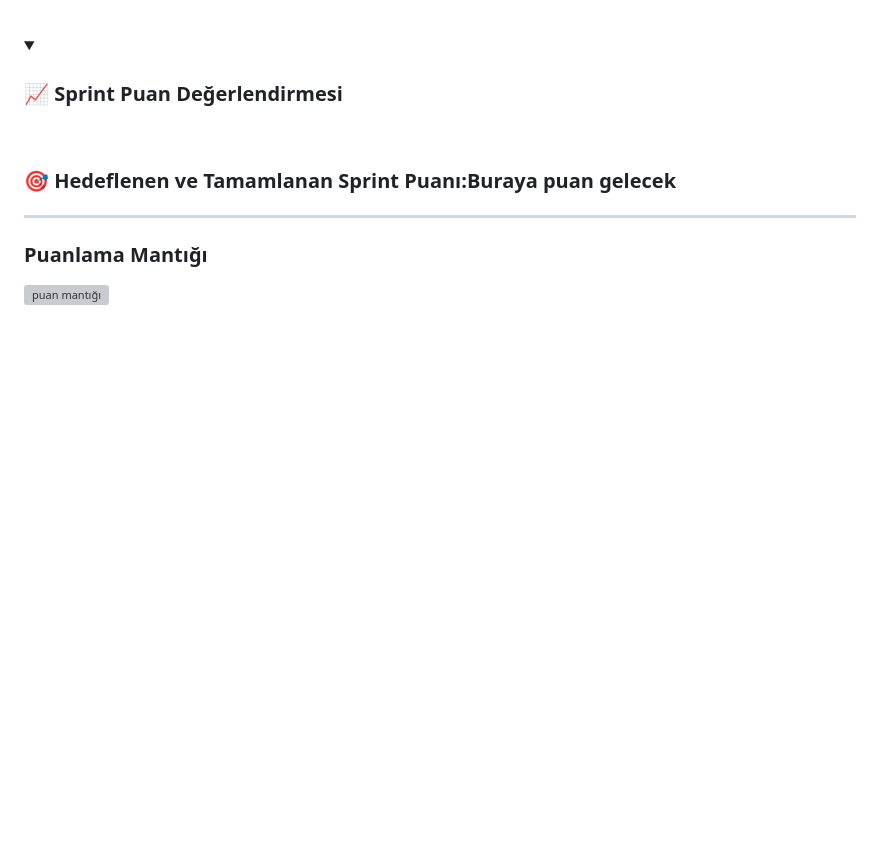
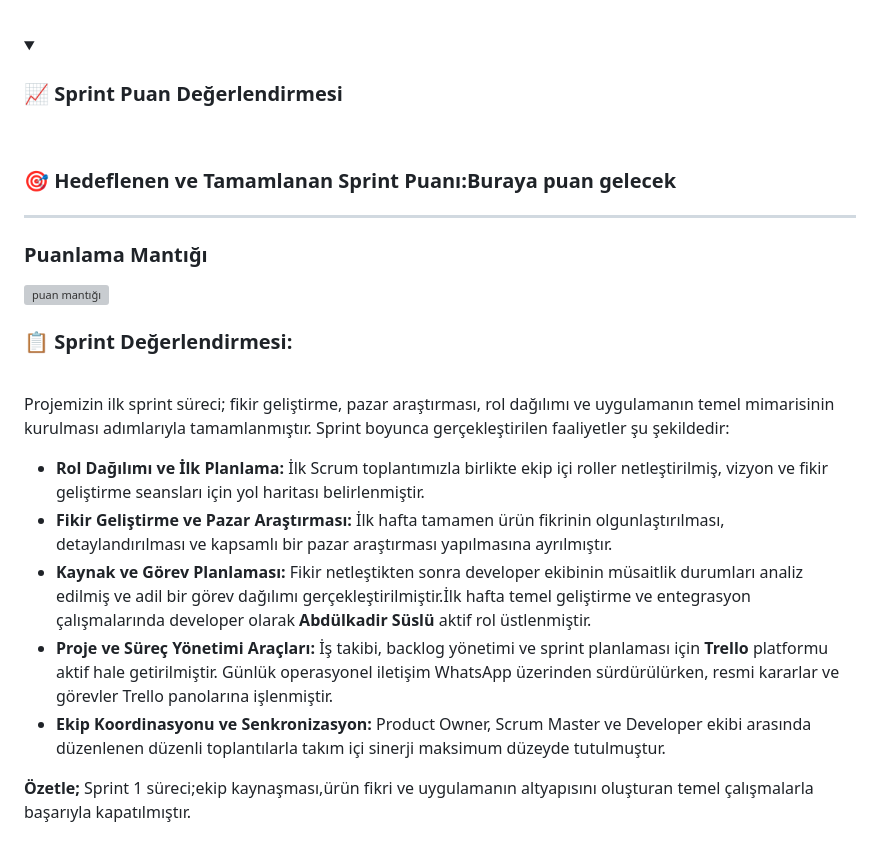
Before and after one commit to betulbilici/Grup_8-YZTABootcamp, a Markdown page: README.md, the part around the change. Rendered like a GitHub page; folded sections open; blank space fills up the shorter version; grey boxes are pictures that could not be loaded.

```diff
--- a/README.md
+++ b/README.md
@@ -143,3 +143,15 @@ Uygulamamız; özgeçmişleri ile gerçek mülakat beklentileri arasındaki boş
 
 
   </details>
+     <summary><h3>📋 Sprint Değerlendirmesi:</h3></summary>
+     <br>
+
+  Projemizin ilk sprint süreci; fikir geliştirme, pazar araştırması, rol dağılımı ve uygulamanın temel mimarisinin kurulması adımlarıyla tamamlanmıştır. Sprint boyunca gerçekleştirilen faaliyetler şu şekildedir:
+
+* **Rol Dağılımı ve İlk Planlama:** İlk Scrum toplantımızla birlikte ekip içi roller netleştirilmiş, vizyon ve fikir geliştirme seansları için yol haritası belirlenmiştir.
+* **Fikir Geliştirme ve Pazar Araştırması:** İlk hafta tamamen ürün fikrinin olgunlaştırılması, detaylandırılması ve kapsamlı bir pazar araştırması yapılmasına ayrılmıştır.
+* **Kaynak ve Görev Planlaması:** Fikir netleştikten sonra developer ekibinin müsaitlik durumları analiz edilmiş ve adil bir görev dağılımı gerçekleştirilmiştir.İlk hafta temel geliştirme ve entegrasyon çalışmalarında developer olarak **Abdülkadir Süslü** aktif rol üstlenmiştir.
+* **Proje ve Süreç Yönetimi Araçları:** İş takibi, backlog yönetimi ve sprint planlaması için **Trello** platformu aktif hale getirilmiştir. Günlük operasyonel iletişim WhatsApp üzerinden sürdürülürken, resmi kararlar ve görevler Trello panolarına işlenmiştir.
+* **Ekip Koordinasyonu ve Senkronizasyon:** Product Owner, Scrum Master ve Developer ekibi arasında düzenlenen düzenli toplantılarla takım içi sinerji maksimum düzeyde tutulmuştur.
+
+**Özetle;** Sprint 1 süreci;ekip kaynaşması,ürün fikri ve uygulamanın altyapısını oluşturan temel çalışmalarla başarıyla kapatılmıştır.
```
